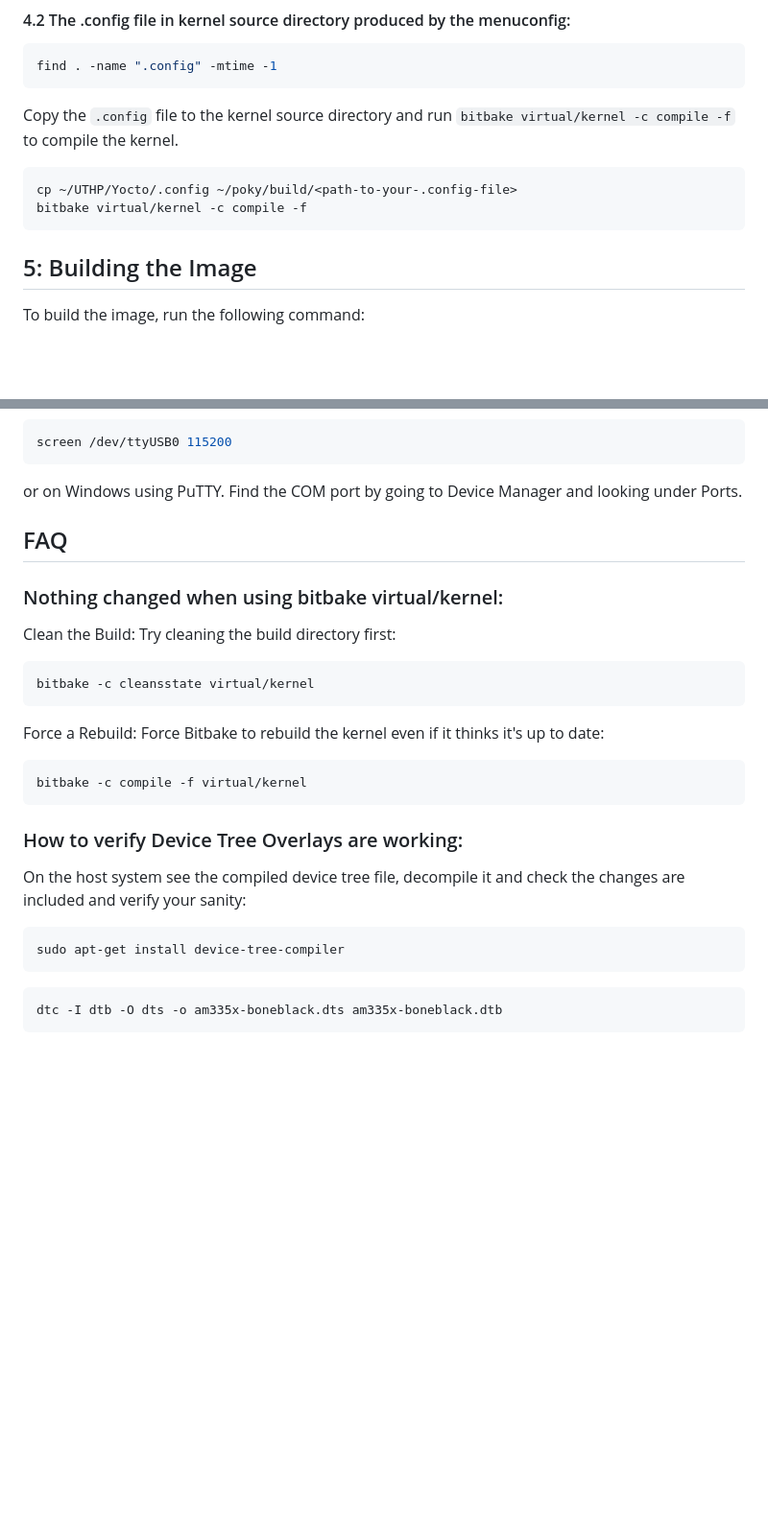
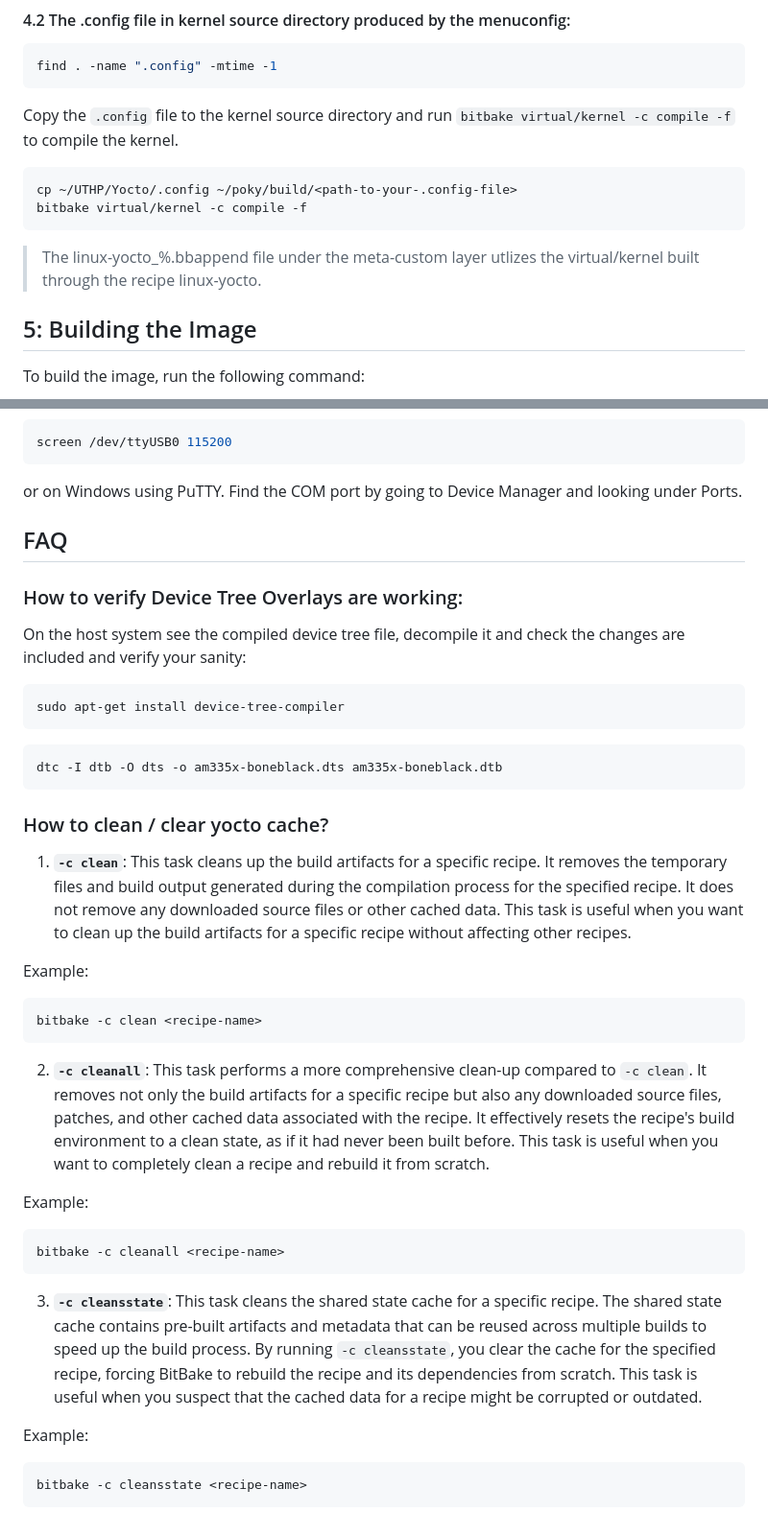
Before and after one commit to SystemsCyber/UTHP, a Markdown page: Yocto/README.md, 2 parts joined by grey strips. Shown: that part at 96% size. GitHub-like rendering; blank space fills up the shorter version.

````diff
--- a/Yocto/README.md
+++ b/Yocto/README.md
@@ -266,6 +266,8 @@ cp ~/UTHP/Yocto/.config ~/poky/build/<path-to-your-.config-file>
 bitbake virtual/kernel -c compile -f
 ```
 
+> The linux-yocto_%.bbappend file under the meta-custom layer utlizes the virtual/kernel built through the recipe linux-yocto.
+
 ## 5: Building the Image
 
 To build the image, run the following command:
@@ -295,20 +297,6 @@ Find the COM port by going to Device Manager and looking under Ports.
 
 ## FAQ
 
-### Nothing changed when using bitbake virtual/kernel:
-
-Clean the Build: Try cleaning the build directory first:
-
-```bash
-bitbake -c cleansstate virtual/kernel
-```
-
-Force a Rebuild: Force Bitbake to rebuild the kernel even if it thinks it's up to date:
-
-```bash
-bitbake -c compile -f virtual/kernel
-```
-
 ### How to verify Device Tree Overlays are working:
 
 On the host system see the compiled device tree file, decompile it and check the changes are included and verify your sanity:
@@ -320,3 +308,29 @@ sudo apt-get install device-tree-compiler
 ```bash
 dtc -I dtb -O dts -o am335x-boneblack.dts am335x-boneblack.dtb
 ```
+
+### How to clean / clear yocto cache?
+
+1. **`-c clean`**: This task cleans up the build artifacts for a specific recipe. It removes the temporary files and build output generated during the compilation process for the specified recipe. It does not remove any downloaded source files or other cached data. This task is useful when you want to clean up the build artifacts for a specific recipe without affecting other recipes.
+
+  Example:
+
+  ```bash
+  bitbake -c clean <recipe-name>
+  ```
+
+2. **`-c cleanall`**: This task performs a more comprehensive clean-up compared to `-c clean`. It removes not only the build artifacts for a specific recipe but also any downloaded source files, patches, and other cached data associated with the recipe. It effectively resets the recipe's build environment to a clean state, as if it had never been built before. This task is useful when you want to completely clean a recipe and rebuild it from scratch.
+
+  Example:
+
+  ```bash
+  bitbake -c cleanall <recipe-name>
+  ```
+
+3. **`-c cleansstate`**: This task cleans the shared state cache for a specific recipe. The shared state cache contains pre-built artifacts and metadata that can be reused across multiple builds to speed up the build process. By running `-c cleansstate`, you clear the cache for the specified recipe, forcing BitBake to rebuild the recipe and its dependencies from scratch. This task is useful when you suspect that the cached data for a recipe might be corrupted or outdated.
+
+  Example:
+
+  ```bash
+  bitbake -c cleansstate <recipe-name>
+  ```
````
